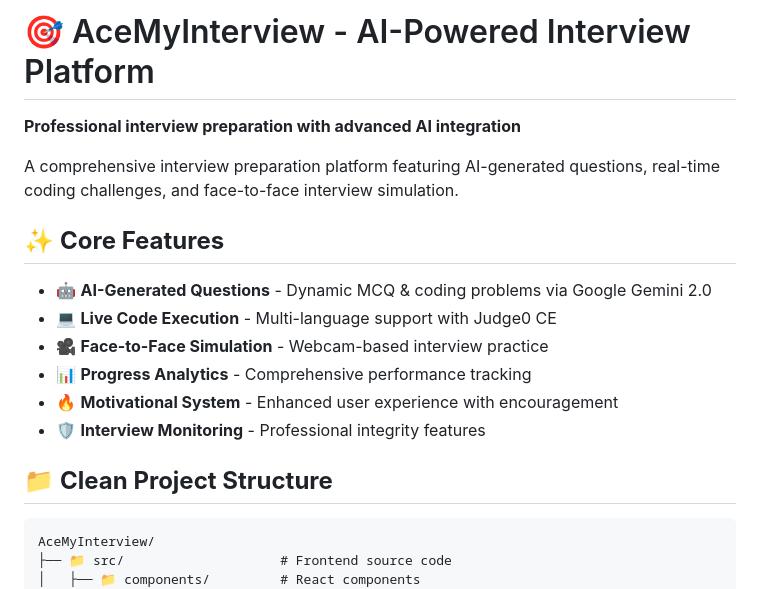
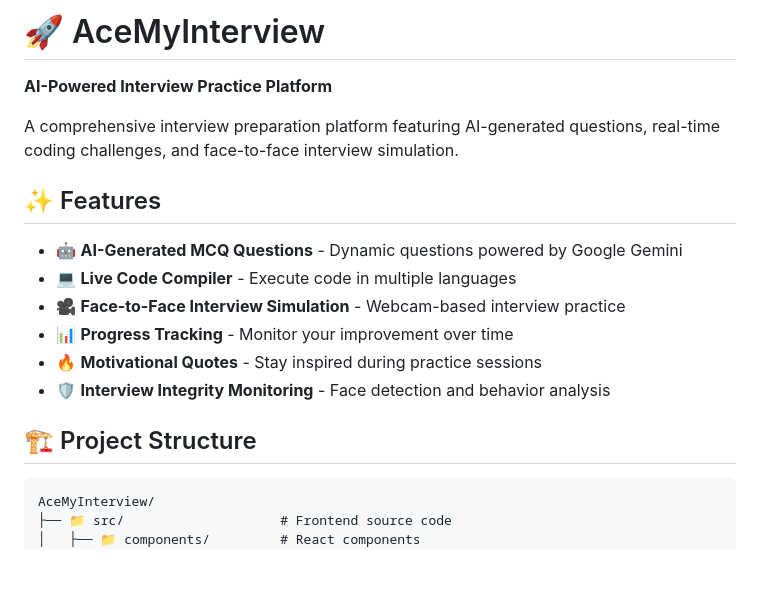
Before and after one commit to Kiretychowdary/AceMyInterview, a Markdown page: README.md, the part around the change. Drawn GitHub-style; blank space fills up the shorter version.

````diff
--- a/README.md
+++ b/README.md
@@ -1,21 +1,21 @@
 <!--nmkrspvlidata-->
 <!--radhakrishna-->
 
-# 🎯 AceMyInterview - AI-Powered Interview Platform
-**Professional interview preparation with advanced AI integration**
+# 🚀 AceMyInterview
+**AI-Powered Interview Practice Platform**
 
 A comprehensive interview preparation platform featuring AI-generated questions, real-time coding challenges, and face-to-face interview simulation.
 
-## ✨ **Core Features**
+## ✨ Features
 
-- 🤖 **AI-Generated Questions** - Dynamic MCQ & coding problems via Google Gemini 2.0
-- 💻 **Live Code Execution** - Multi-language support with Judge0 CE
-- 🎥 **Face-to-Face Simulation** - Webcam-based interview practice
-- 📊 **Progress Analytics** - Comprehensive performance tracking
-- 🔥 **Motivational System** - Enhanced user experience with encouragement
-- 🛡️ **Interview Monitoring** - Professional integrity features
+- 🤖 **AI-Generated MCQ Questions** - Dynamic questions powered by Google Gemini
+- 💻 **Live Code Compiler** - Execute code in multiple languages
+- 🎥 **Face-to-Face Interview Simulation** - Webcam-based interview practice
+- 📊 **Progress Tracking** - Monitor your improvement over time
+- 🔥 **Motivational Quotes** - Stay inspired during practice sessions
+- 🛡️ **Interview Integrity Monitoring** - Face detection and behavior analysis
 
-## 📁 **Clean Project Structure**
+## 🏗️ Project Structure
 
 ```
 AceMyInterview/
````
Also changed, not shown: NETLIFY_DEPLOYMENT_FIX.md (added, +57 -0 lines).
